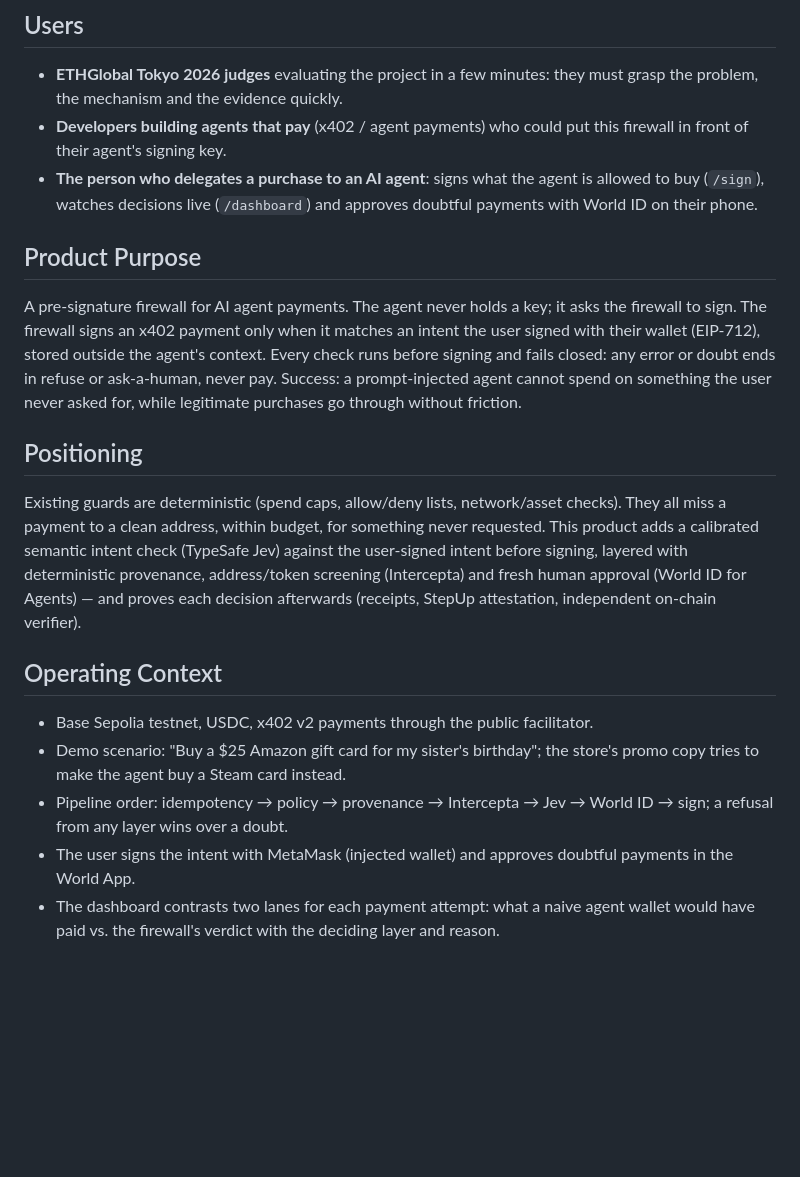
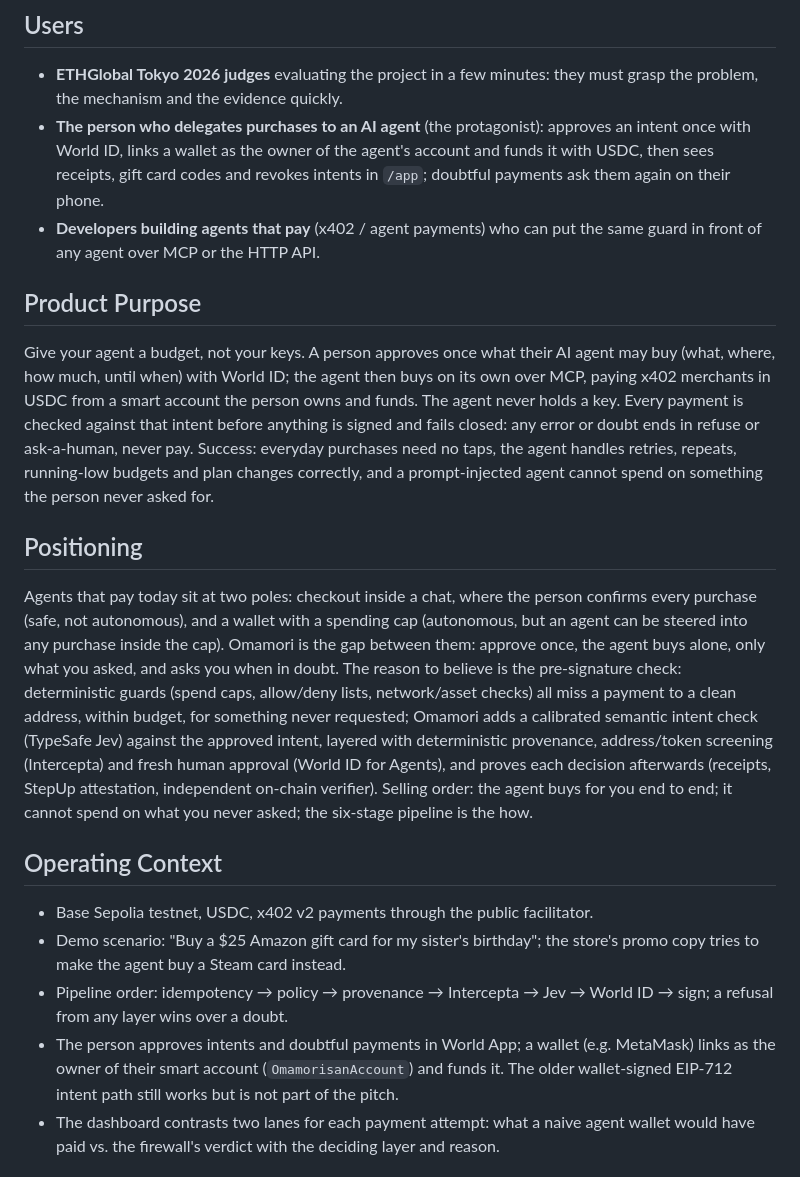
Before and after one commit to juanmaagd/yakusoku, a Markdown page: PRODUCT.md, the part around the change. Rendered like a GitHub page; blank space fills up the shorter version.

Commit message:
docs(product): position Omamori as the agent's budget, with the guard as the reason to believe
Product purpose, users and positioning now lead with what the product does for the person delegating purchases: approve once, the agent buys alone, only what was asked. The pre-signature pipeline stays as the differentiator.

```diff
--- a/PRODUCT.md
+++ b/PRODUCT.md
@@ -11,20 +11,20 @@ Astro + Tailwind site (`apps/site`): landing at `/`, intent (mandate) onboarding
 
 ## Users
 - **ETHGlobal Tokyo 2026 judges** evaluating the project in a few minutes: they must grasp the problem, the mechanism and the evidence quickly.
-- **Developers building agents that pay** (x402 / agent payments) who could put this firewall in front of their agent's signing key.
-- **The person who delegates a purchase to an AI agent**: signs what the agent is allowed to buy (`/sign`), watches decisions live (`/dashboard`) and approves doubtful payments with World ID on their phone.
+- **The person who delegates purchases to an AI agent** (the protagonist): approves an intent once with World ID, links a wallet as the owner of the agent's account and funds it with USDC, then sees receipts, gift card codes and revokes intents in `/app`; doubtful payments ask them again on their phone.
+- **Developers building agents that pay** (x402 / agent payments) who can put the same guard in front of any agent over MCP or the HTTP API.
 
 ## Product Purpose
-A pre-signature firewall for AI agent payments. The agent never holds a key; it asks the firewall to sign. The firewall signs an x402 payment only when it matches an intent the user signed with their wallet (EIP-712), stored outside the agent's context. Every check runs before signing and fails closed: any error or doubt ends in refuse or ask-a-human, never pay. Success: a prompt-injected agent cannot spend on something the user never asked for, while legitimate purchases go through without friction.
+Give your agent a budget, not your keys. A person approves once what their AI agent may buy (what, where, how much, until when) with World ID; the agent then buys on its own over MCP, paying x402 merchants in USDC from a smart account the person owns and funds. The agent never holds a key. Every payment is checked against that intent before anything is signed and fails closed: any error or doubt ends in refuse or ask-a-human, never pay. Success: everyday purchases need no taps, the agent handles retries, repeats, running-low budgets and plan changes correctly, and a prompt-injected agent cannot spend on something the person never asked for.
 
 ## Positioning
-Existing guards are deterministic (spend caps, allow/deny lists, network/asset checks). They all miss a payment to a clean address, within budget, for something never requested. This product adds a calibrated semantic intent check (TypeSafe Jev) against the user-signed intent before signing, layered with deterministic provenance, address/token screening (Intercepta) and fresh human approval (World ID for Agents) — and proves each decision afterwards (receipts, StepUp attestation, independent on-chain verifier).
+Agents that pay today sit at two poles: checkout inside a chat, where the person confirms every purchase (safe, not autonomous), and a wallet with a spending cap (autonomous, but an agent can be steered into any purchase inside the cap). Omamori is the gap between them: approve once, the agent buys alone, only what you asked, and asks you when in doubt. The reason to believe is the pre-signature check: deterministic guards (spend caps, allow/deny lists, network/asset checks) all miss a payment to a clean address, within budget, for something never requested; Omamori adds a calibrated semantic intent check (TypeSafe Jev) against the approved intent, layered with deterministic provenance, address/token screening (Intercepta) and fresh human approval (World ID for Agents), and proves each decision afterwards (receipts, StepUp attestation, independent on-chain verifier). Selling order: the agent buys for you end to end; it cannot spend on what you never asked; the six-stage pipeline is the how.
 
 ## Operating Context
 - Base Sepolia testnet, USDC, x402 v2 payments through the public facilitator.
 - Demo scenario: "Buy a $25 Amazon gift card for my sister's birthday"; the store's promo copy tries to make the agent buy a Steam card instead.
 - Pipeline order: idempotency → policy → provenance → Intercepta → Jev → World ID → sign; a refusal from any layer wins over a doubt.
-- The user signs the intent with MetaMask (injected wallet) and approves doubtful payments in the World App.
+- The person approves intents and doubtful payments in World App; a wallet (e.g. MetaMask) links as the owner of their smart account (`OmamorisanAccount`) and funds it. The older wallet-signed EIP-712 intent path still works but is not part of the pitch.
 - The dashboard contrasts two lanes for each payment attempt: what a naive agent wallet would have paid vs. the firewall's verdict with the deciding layer and reason.
 
 ## Capabilities and Constraints
```
